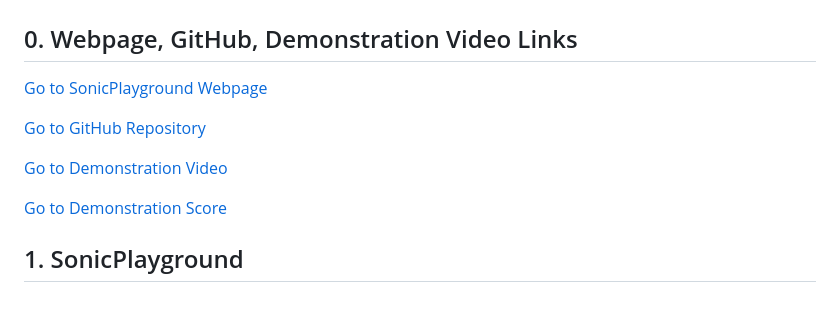
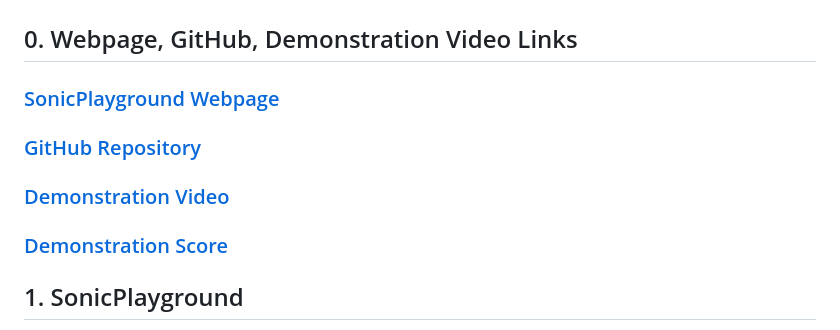
Before and after one commit to Eun5077/SonicPlayground, a Markdown page: README.md, the part around the change. GitHub-like rendering; blank space fills up the shorter version.

```diff
--- a/README.md
+++ b/README.md
@@ -1,12 +1,12 @@
 # SonicPlayground
 ## 0. Webpage, GitHub, Demonstration Video Links
-[Go to SonicPlayground Webpage](https://eun5077.github.io/SonicPlayground/)
+### [SonicPlayground Webpage](https://eun5077.github.io/SonicPlayground/)
 
-[Go to GitHub Repository](https://github.com/Eun5077/SonicPlayground.git)
+### [GitHub Repository](https://github.com/Eun5077/SonicPlayground.git)
 
-[Go to Demonstration Video](https://youtu.be/3JudBmLbCNg)
+### [Demonstration Video](https://youtu.be/3JudBmLbCNg)
 
-[Go to Demonstration Score](https://drive.google.com/file/d/11kltLEjc6w07fcHzxlbV7fIk8nhe2zxQ/view?usp=sharing)
+### [Demonstration Score](https://drive.google.com/file/d/11kltLEjc6w07fcHzxlbV7fIk8nhe2zxQ/view?usp=sharing)
 
 ## 1.	SonicPlayground
 This project connects the relationship between action, vision, and sound through the integrated mediums of drawing and music. Whereas traditional notation presents a pre-composed structure that performers reinterpret, SonicPlayground explores a system in which the act of drawing itself becomes the act of composing. When the user creates shapes or traces lines on the screen, these physical gestures are directly transformed into musical parameters such as pitch, rhythm, and timbre.
```
